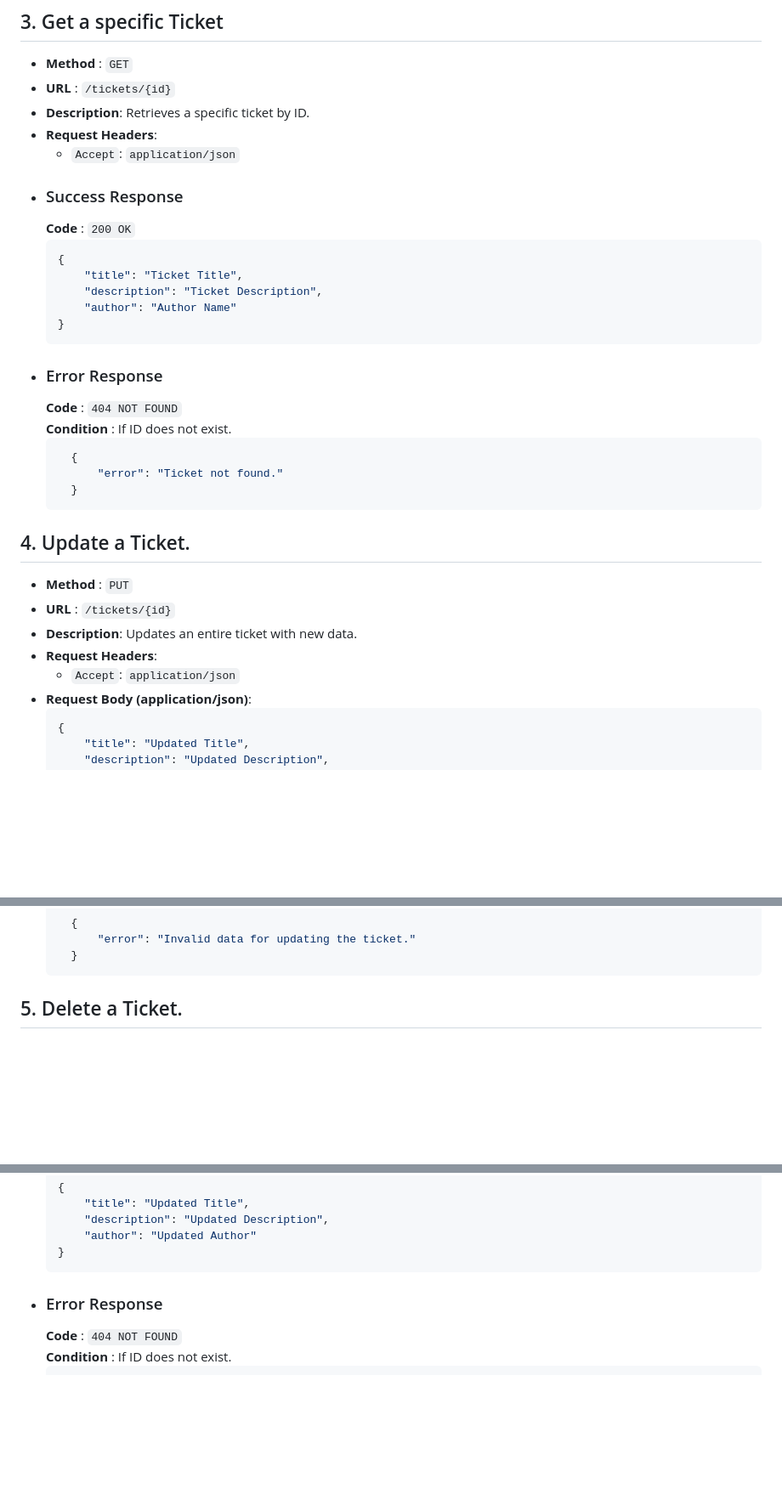
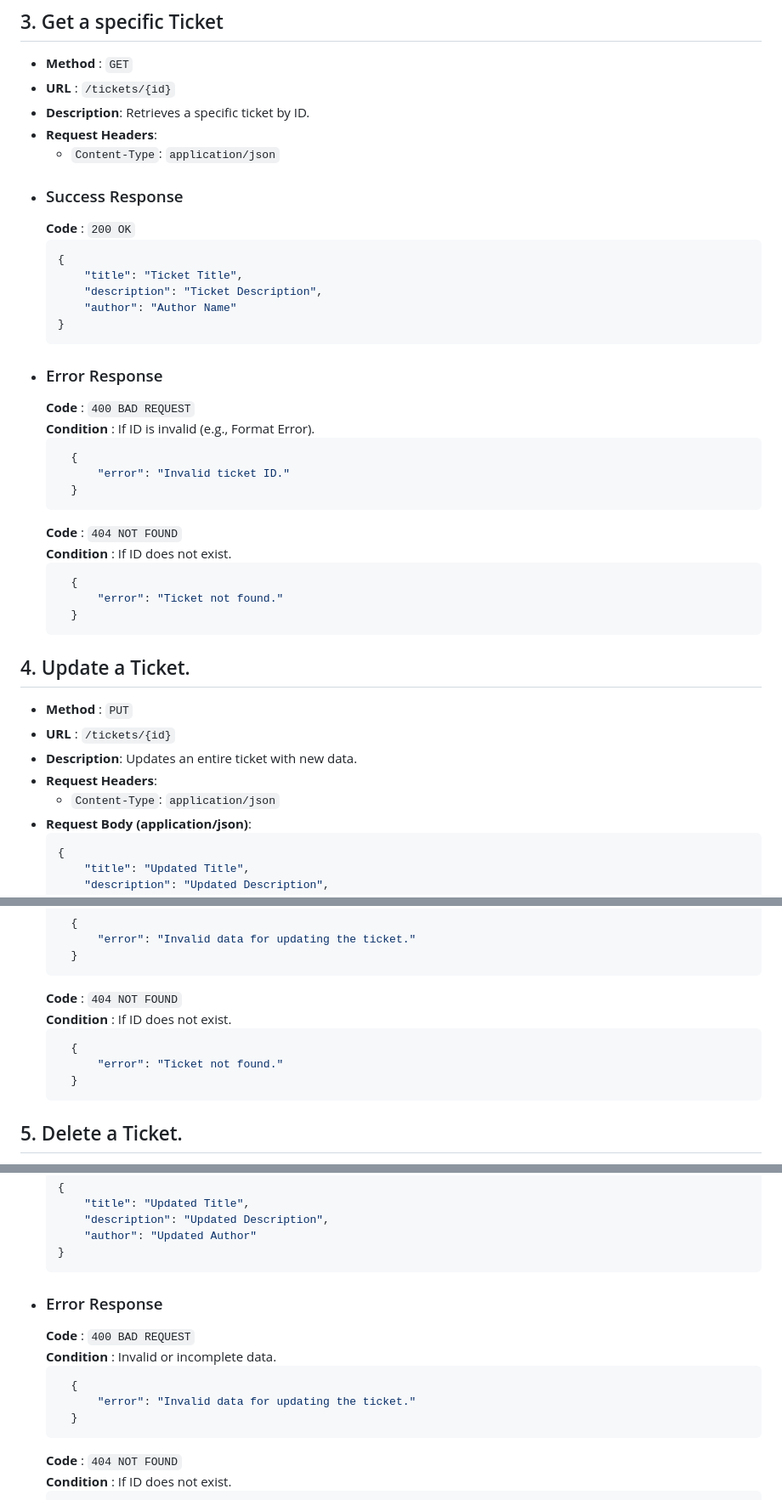
Before and after one commit to MattiaCainarca/TicketSystem, a Markdown page: README.md, 3 parts joined by grey strips. Shown at 85% size. GitHub-like rendering; blank space fills up the shorter version.

Commit message:
PP2 - REST API

````diff
--- a/README.md
+++ b/README.md
@@ -65,7 +65,7 @@ This REST API allows clients to manage tickets, which include a title, descripti
 - **URL** : `/tickets/{id}`
 - **Description**: Retrieves a specific ticket by ID.
 - **Request Headers**:
-    - `Accept`: `application/json`
+    - `Content-Type`: `application/json`
 - ### Success Response
     **Code** : `200 OK`
     ```json
@@ -76,6 +76,13 @@ This REST API allows clients to manage tickets, which include a title, descripti
     }
     ```
 - ### Error Response
+  **Code** : `400 BAD REQUEST`
+  **Condition** : If ID is invalid (e.g., Format Error).
+  ```json
+    {
+        "error": "Invalid ticket ID."
+    }
+  ```
   **Code** : `404 NOT FOUND`
   **Condition** : If ID does not exist.
   ```json
@@ -89,7 +96,7 @@ This REST API allows clients to manage tickets, which include a title, descripti
 - **URL** : `/tickets/{id}`
 - **Description**: Updates an entire ticket with new data.
 - **Request Headers**:
-    - `Accept`: `application/json`
+    - `Content-Type`: `application/json`
 - **Request Body (application/json)**:
     ```json
     {
@@ -115,6 +122,13 @@ This REST API allows clients to manage tickets, which include a title, descripti
         "error": "Invalid data for updating the ticket."
     }
   ```
+  **Code** : `404 NOT FOUND`
+  **Condition** : If ID does not exist.
+  ```json
+    {
+        "error": "Ticket not found."
+    }
+  ```
 
 ## 5. Delete a Ticket.
 - **Method** : `DELETE`
@@ -130,6 +144,13 @@ This REST API allows clients to manage tickets, which include a title, descripti
     }
     ```
 - ### Error Response
+  **Code** : `400 BAD REQUEST`
+  **Condition** : Invalid or incomplete data.
+  ```json
+    {
+        "error": "Invalid data for updating the ticket."
+    }
+  ```
   **Code** : `404 NOT FOUND`
   **Condition** : If ID does not exist.
   ```json
````
Also changed, not shown: other parts of README.md (+1 -1 lines).
